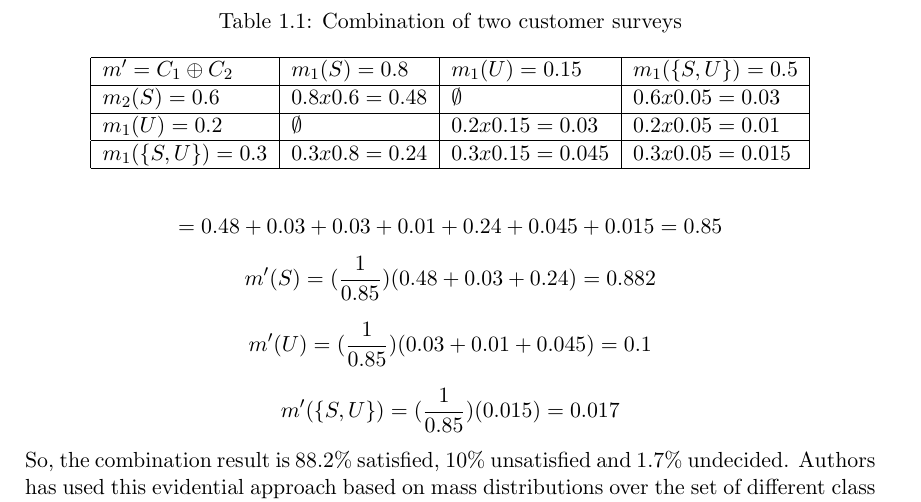
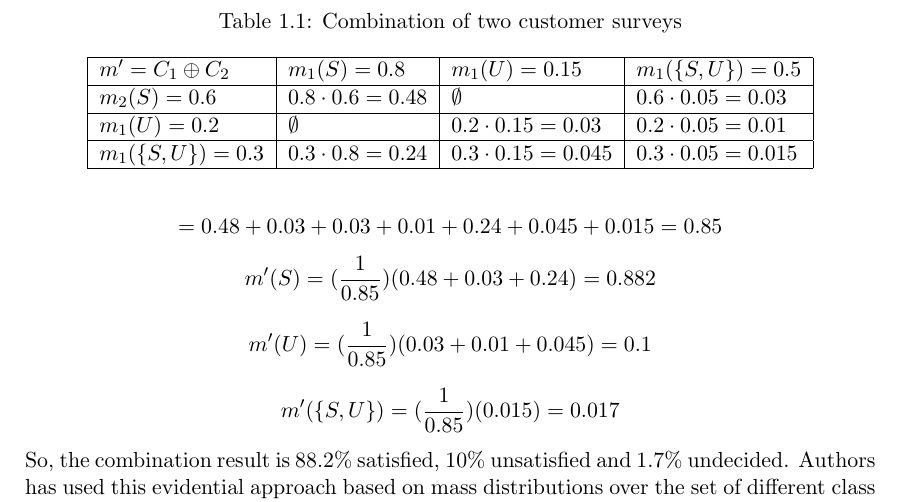
Before and after one commit to minemeraj/Sensor_Fusion_Seminar, a LaTeX thesis (Masterarbeit.tex, which reads src/tex/intro.tex): part of page 11 of 31, cut so that both start at the same text. The pictures show the PDF file Sensor_Fusion.pdf that the author committed with the source.

Commit message:
Add files via upload

```diff
--- a/src/tex/intro.tex
+++ b/src/tex/intro.tex
@@ -89,9 +89,9 @@ Generally, ET considers three situations, $\mathbb true$, $\mathbb false$ and no
 \begin{tabular}{|l|l|l|l|}
 \hline
  $m^{\prime}=C_{1}\oplus C_{2}$&  $m_{1}(S)=0.8$ & $m_{1}(U)=0.15$ & $m_{1}(\{S, U\})=0.5$ \\ \hline
- $m_{2}(S)=0.6$& $0.8x0.6=0.48$ & $\emptyset$ & $0.6x0.05=0.03$ \\ \hline
- $m_{1}(U)=0.2$& $\emptyset$ & $0.2x0.15=0.03$ & $0.2x0.05=0.01$ \\ \hline
- $m_{1}(\{S, U\})=0.3$& $0.3x0.8=0.24$ & $0.3x0.15=0.045$ & $0.3x0.05=0.015$ \\ \hline
+ $m_{2}(S)=0.6$& $0.8\cdot 0.6=0.48$ & $\emptyset$ & $0.6\cdot 0.05=0.03$ \\ \hline
+ $m_{1}(U)=0.2$& $\emptyset$ & $0.2\cdot 0.15=0.03$ & $0.2\cdot 0.05=0.01$ \\ \hline
+ $m_{1}(\{S, U\})=0.3$& $0.3\cdot 0.8=0.24$ & $0.3\cdot 0.15=0.045$ & $0.3\cdot 0.05=0.015$ \\ \hline
 \end{tabular}
 \end{table}
 By applying Dempster's rule, we get as follows:
```
Also changed, not shown: Sensor_Fusion.pdf.
